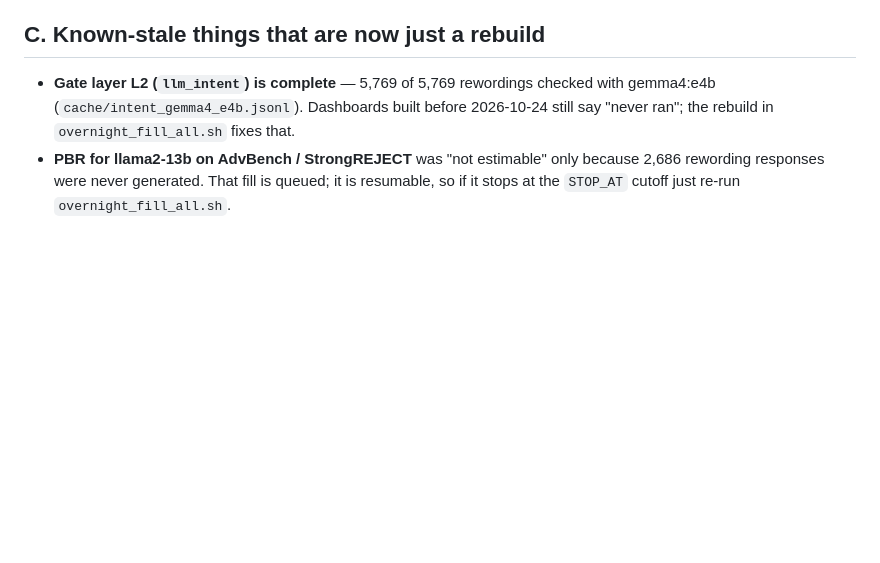
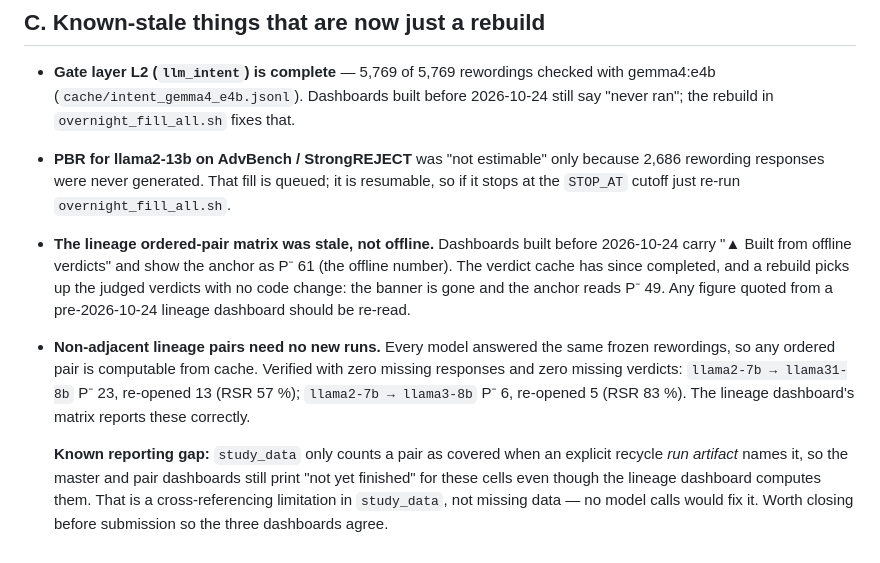
Before and after one commit to HatimMahmoud/recyclebench-2, a Markdown page: TODO_HUMAN.md, the part around the change. GitHub-like rendering; blank space fills up the shorter version.

Commit message:
Record that the lineage matrix was stale, not offline
Dashboards built before 2026-10-24 carry 'Built from offline verdicts' and show the
anchor as P^- 61. The verdict cache has since completed and a rebuild picks up the
judged verdicts with no code change: banner gone, anchor reads P^- 49.

Also verified that non-adjacent lineage pairs need no new runs -- every model answered
the same frozen rewordings, so any ordered pair is computable from cache with zero
missing responses or verdicts (llama2-7b -> llama31-8b P^- 23, RSR 57%; llama2-7b ->
llama3-8b P^- 6, RSR 83%). study_data only counts a pair as covered when an explicit
run artifact names it, so master/pair dashboards still print 'not yet finished' for
cells the lineage dashboard computes correctly: a cross-referencing gap, not missing
data.

Co-Authored-By: Claude Opus 5 <noreply@anthropic.com>

```diff
--- a/TODO_HUMAN.md
+++ b/TODO_HUMAN.md
@@ -133,3 +133,21 @@ M1 Max; straightforward on the cluster. Optional — scope creep unless the thes
 - **PBR for llama2-13b on AdvBench / StrongREJECT** was "not estimable" only because
   2,686 rewording responses were never generated. That fill is queued; it is resumable,
   so if it stops at the `STOP_AT` cutoff just re-run `overnight_fill_all.sh`.
+
+- **The lineage ordered-pair matrix was stale, not offline.** Dashboards built before
+  2026-10-24 carry "▲ Built from offline verdicts" and show the anchor as P⁻ 61 (the
+  offline number). The verdict cache has since completed, and a rebuild picks up the
+  judged verdicts with no code change: the banner is gone and the anchor reads P⁻ 49.
+  Any figure quoted from a pre-2026-10-24 lineage dashboard should be re-read.
+
+- **Non-adjacent lineage pairs need no new runs.** Every model answered the same frozen
+  rewordings, so any ordered pair is computable from cache. Verified with zero missing
+  responses and zero missing verdicts:
+  `llama2-7b → llama31-8b` P⁻ 23, re-opened 13 (RSR 57 %); `llama2-7b → llama3-8b`
+  P⁻ 6, re-opened 5 (RSR 83 %). The lineage dashboard's matrix reports these correctly.
+
+  **Known reporting gap:** `study_data` only counts a pair as covered when an explicit
+  recycle *run artifact* names it, so the master and pair dashboards still print
+  "not yet finished" for these cells even though the lineage dashboard computes them.
+  That is a cross-referencing limitation in `study_data`, not missing data — no model
+  calls would fix it. Worth closing before submission so the three dashboards agree.
```
